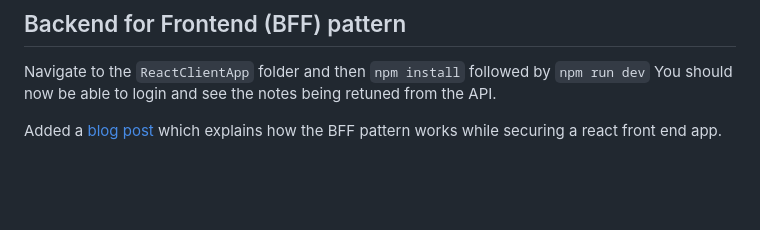
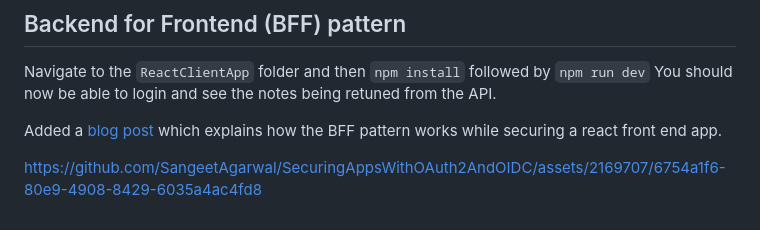
Before and after one commit to SangeetAgarwal/SecuringAppsWithOAuth2AndOIDC, a Markdown page: README.md, the part around the change. Rendered like a GitHub page; blank space fills up the shorter version.

Commit message:
Update README.md
Add animation to explain the bff pattern

```diff
--- a/README.md
+++ b/README.md
@@ -67,3 +67,6 @@ Navigate to the `ReactClientApp` folder and then `npm install` followed by `npm
 You should now be able to login and see the notes being retuned from the API.
 
 Added a [blog post](https://www.makebitbyte.com/blog/secure-spa-react-bff-duende) which explains how the BFF pattern works while securing a react front end app.
+
+
+https://github.com/SangeetAgarwal/SecuringAppsWithOAuth2AndOIDC/assets/2169707/6754a1f6-80e9-4908-8429-6035a4ac4fd8
```
